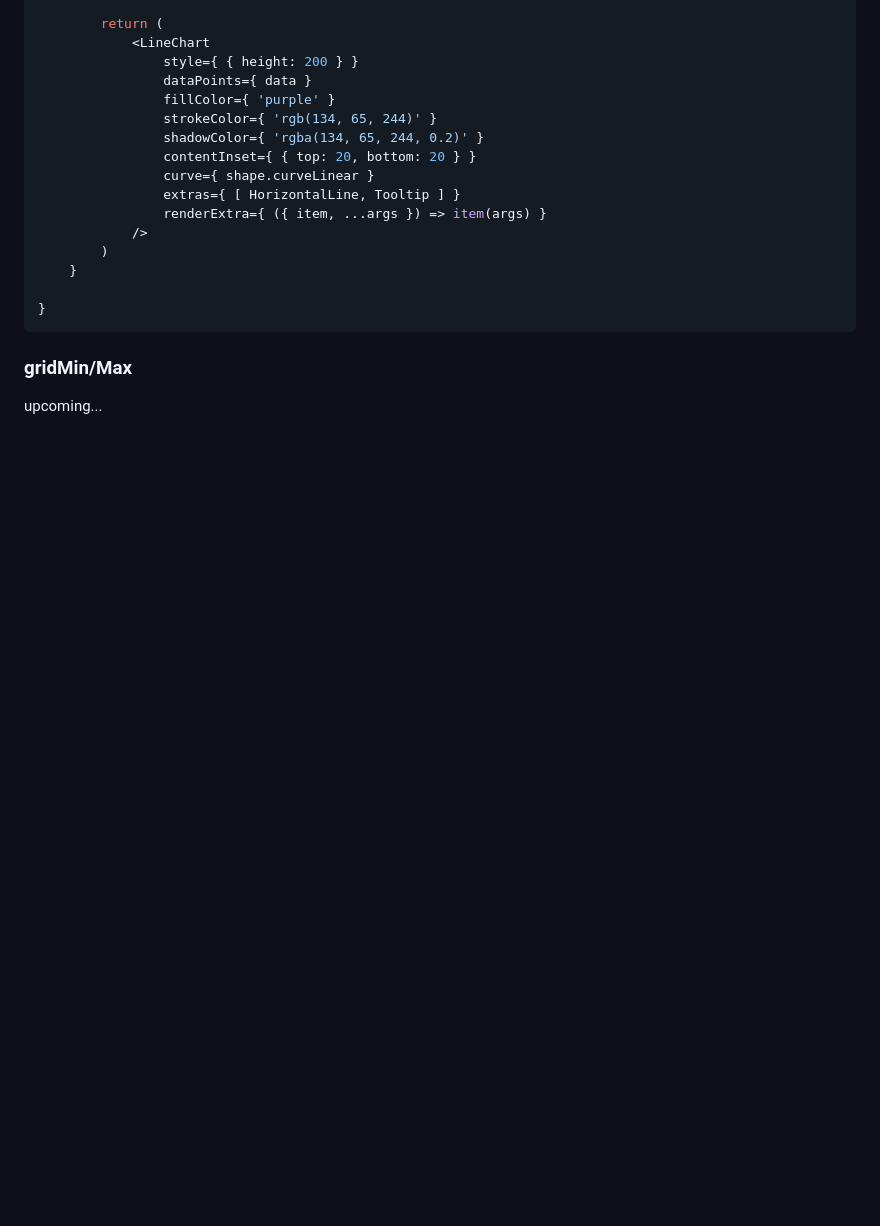
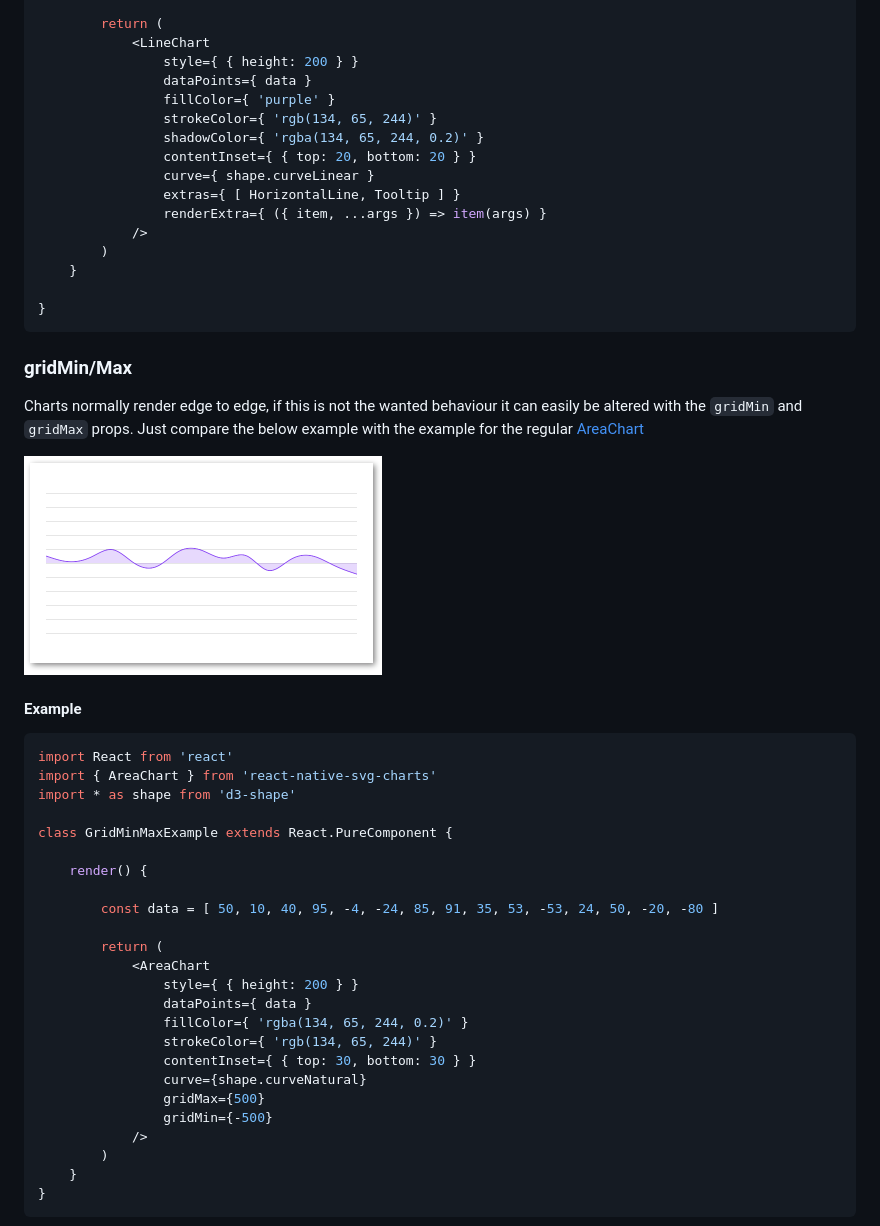
Before and after one commit to JesperLekland/react-native-svg-charts, a Markdown page: README.md, the part around one of its changes. Rendered like a GitHub page; pictures changed too: screenshots/grid-min-max.png (added); blank space fills up the shorter version.

Commit message:
Updated README with more examples

````diff
--- a/README.md
+++ b/README.md
@@ -643,4 +675,35 @@ class ExtrasExample extends React.PureComponent {
 ```
 
 ### gridMin/Max
-upcoming...
+Charts normally render edge to edge, if this is not the wanted behaviour it can easily be altered with the `gridMin` and `gridMax` props. Just compare the below example with the example for the regular [AreaChart](#area-chart)
+
+![Grid Min Max](./screenshots/grid-min-max.png)
+
+#### Example
+```javascript
+import React from 'react'
+import { AreaChart } from 'react-native-svg-charts'
+import * as shape from 'd3-shape'
+
+class GridMinMaxExample extends React.PureComponent {
+
+    render() {
+
+        const data = [ 50, 10, 40, 95, -4, -24, 85, 91, 35, 53, -53, 24, 50, -20, -80 ]
+
+        return (
+            <AreaChart
+                style={ { height: 200 } }
+                dataPoints={ data }
+                fillColor={ 'rgba(134, 65, 244, 0.2)' }
+                strokeColor={ 'rgb(134, 65, 244)' }
+                contentInset={ { top: 30, bottom: 30 } }
+                curve={shape.curveNatural}
+                gridMax={500}
+                gridMin={-500}
+            />
+        )
+    }
+}
+```
+
````
Also changed, not shown: other parts of README.md (+76 -0 lines), screenshots/stacked-charts.png (added), 2 other files.
